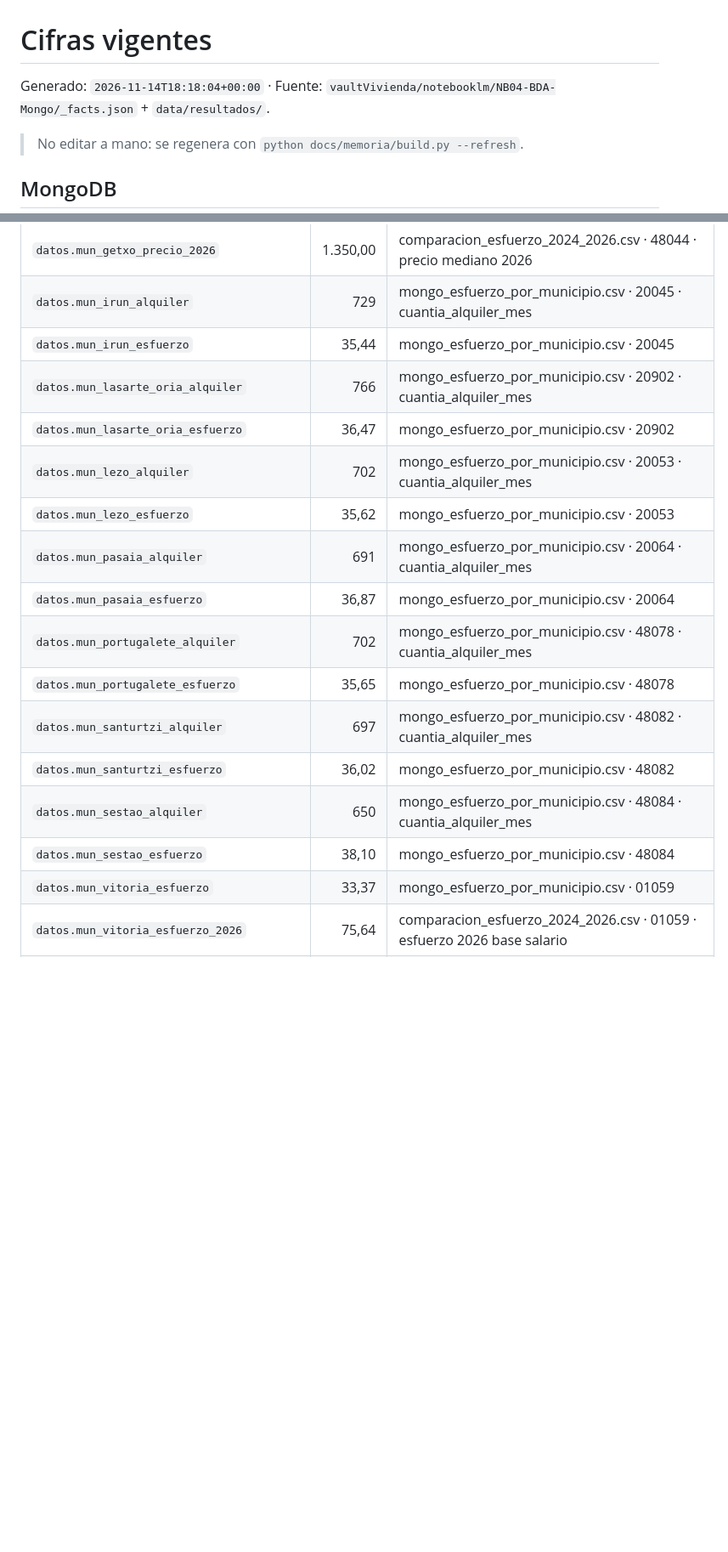
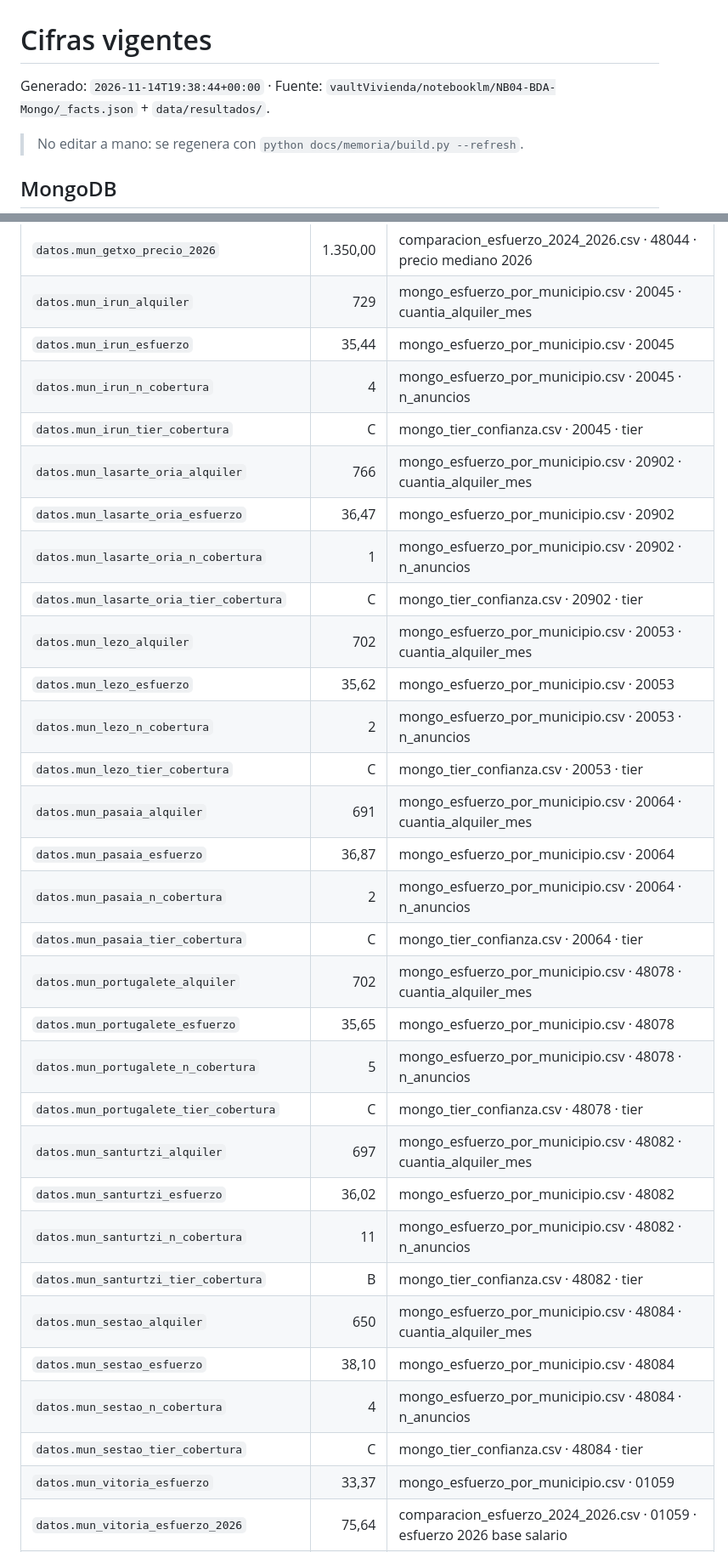
Before and after one commit to mikelrh-dev/bigdata-vivienda-euskadi, a Markdown page: docs/memoria/_cifras.md, 2 parts joined by grey strips. Shown at 85% size. Rendered like a GitHub page; blank space fills up the shorter version.

```diff
--- a/docs/memoria/_cifras.md
+++ b/docs/memoria/_cifras.md
@@ -1,6 +1,6 @@
 # Cifras vigentes
 
-Generado: `2026-11-14T18:18:04+00:00` · Fuente: `vaultVivienda/notebooklm/NB04-BDA-Mongo/_facts.json` + `data/resultados/`.
+Generado: `2026-11-14T19:38:44+00:00` · Fuente: `vaultVivienda/notebooklm/NB04-BDA-Mongo/_facts.json` + `data/resultados/`.
 
 > No editar a mano: se regenera con `python docs/memoria/build.py --refresh`.
 
@@ -119,18 +133,32 @@ Generado: `2026-11-14T18:18:04+00:00` · Fuente: `vaultVivienda/notebooklm/NB04-
 | `datos.mun_getxo_precio_2026` | 1.350,00 | comparacion_esfuerzo_2024_2026.csv · 48044 · precio mediano 2026 |
 | `datos.mun_irun_alquiler` | 729 | mongo_esfuerzo_por_municipio.csv · 20045 · cuantia_alquiler_mes |
 | `datos.mun_irun_esfuerzo` | 35,44 | mongo_esfuerzo_por_municipio.csv · 20045 |
+| `datos.mun_irun_n_cobertura` | 4 | mongo_esfuerzo_por_municipio.csv · 20045 · n_anuncios |
+| `datos.mun_irun_tier_cobertura` | C | mongo_tier_confianza.csv · 20045 · tier |
 | `datos.mun_lasarte_oria_alquiler` | 766 | mongo_esfuerzo_por_municipio.csv · 20902 · cuantia_alquiler_mes |
 | `datos.mun_lasarte_oria_esfuerzo` | 36,47 | mongo_esfuerzo_por_municipio.csv · 20902 |
+| `datos.mun_lasarte_oria_n_cobertura` | 1 | mongo_esfuerzo_por_municipio.csv · 20902 · n_anuncios |
+| `datos.mun_lasarte_oria_tier_cobertura` | C | mongo_tier_confianza.csv · 20902 · tier |
 | `datos.mun_lezo_alquiler` | 702 | mongo_esfuerzo_por_municipio.csv · 20053 · cuantia_alquiler_mes |
 | `datos.mun_lezo_esfuerzo` | 35,62 | mongo_esfuerzo_por_municipio.csv · 20053 |
+| `datos.mun_lezo_n_cobertura` | 2 | mongo_esfuerzo_por_municipio.csv · 20053 · n_anuncios |
+| `datos.mun_lezo_tier_cobertura` | C | mongo_tier_confianza.csv · 20053 · tier |
 | `datos.mun_pasaia_alquiler` | 691 | mongo_esfuerzo_por_municipio.csv · 20064 · cuantia_alquiler_mes |
 | `datos.mun_pasaia_esfuerzo` | 36,87 | mongo_esfuerzo_por_municipio.csv · 20064 |
+| `datos.mun_pasaia_n_cobertura` | 2 | mongo_esfuerzo_por_municipio.csv · 20064 · n_anuncios |
+| `datos.mun_pasaia_tier_cobertura` | C | mongo_tier_confianza.csv · 20064 · tier |
 | `datos.mun_portugalete_alquiler` | 702 | mongo_esfuerzo_por_municipio.csv · 48078 · cuantia_alquiler_mes |
 | `datos.mun_portugalete_esfuerzo` | 35,65 | mongo_esfuerzo_por_municipio.csv · 48078 |
+| `datos.mun_portugalete_n_cobertura` | 5 | mongo_esfuerzo_por_municipio.csv · 48078 · n_anuncios |
+| `datos.mun_portugalete_tier_cobertura` | C | mongo_tier_confianza.csv · 48078 · tier |
 | `datos.mun_santurtzi_alquiler` | 697 | mongo_esfuerzo_por_municipio.csv · 48082 · cuantia_alquiler_mes |
 | `datos.mun_santurtzi_esfuerzo` | 36,02 | mongo_esfuerzo_por_municipio.csv · 48082 |
+| `datos.mun_santurtzi_n_cobertura` | 11 | mongo_esfuerzo_por_municipio.csv · 48082 · n_anuncios |
+| `datos.mun_santurtzi_tier_cobertura` | B | mongo_tier_confianza.csv · 48082 · tier |
 | `datos.mun_sestao_alquiler` | 650 | mongo_esfuerzo_por_municipio.csv · 48084 · cuantia_alquiler_mes |
 | `datos.mun_sestao_esfuerzo` | 38,10 | mongo_esfuerzo_por_municipio.csv · 48084 |
+| `datos.mun_sestao_n_cobertura` | 4 | mongo_esfuerzo_por_municipio.csv · 48084 · n_anuncios |
+| `datos.mun_sestao_tier_cobertura` | C | mongo_tier_confianza.csv · 48084 · tier |
 | `datos.mun_vitoria_esfuerzo` | 33,37 | mongo_esfuerzo_por_municipio.csv · 01059 |
 | `datos.mun_vitoria_esfuerzo_2026` | 75,64 | comparacion_esfuerzo_2024_2026.csv · 01059 · esfuerzo 2026 base salario |
 | `datos.mun_vitoria_n_2026` | 37 | comparacion_esfuerzo_2024_2026.csv · 01059 · n_anuncios_2026 |
```
Also changed, not shown: other parts of docs/memoria/_cifras.md (+14 -0 lines), docs/memoria/06-resultados.md (+19 -17 lines), docs/memoria/memoria.md (+19 -17 lines), docs/memoria/figuras/fig-ranking-2024.png, 6 other files.
